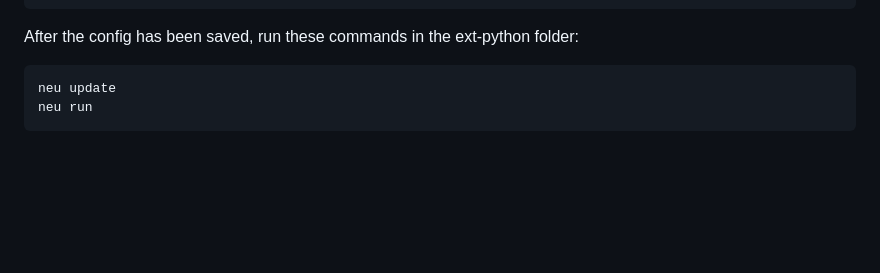
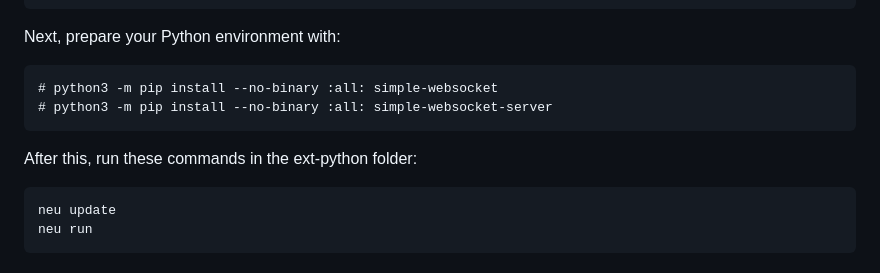
Before and after one commit to hschneider/neutralino-ext-python, a Markdown page: README.md, the part around the change. Rendered like a GitHub page; blank space fills up the shorter version.

````diff
--- a/README.md
+++ b/README.md
@@ -50,8 +50,14 @@ When including the extension in your own project, make sure that your config con
   ],
 ```
 
-After the config has been saved, run these commands in the ext-python folder:
+Next, prepare your Python environment with:
+```commandline
+# python3 -m pip install --no-binary :all: simple-websocket
+# python3 -m pip install --no-binary :all: simple-websocket-server
 ```
+
+After this, run these commands in the ext-python folder:
+```commandline
 neu update
 neu run
 ```
````
